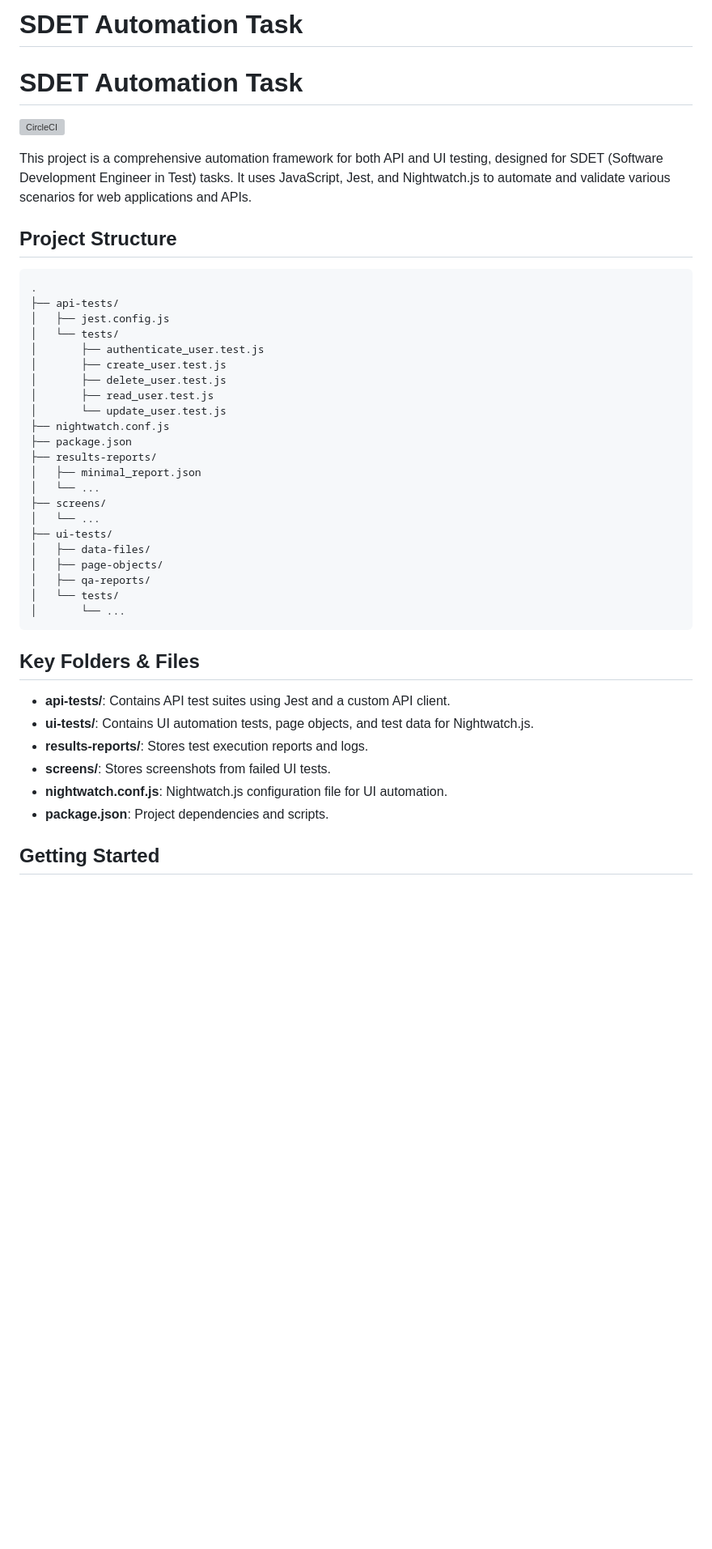
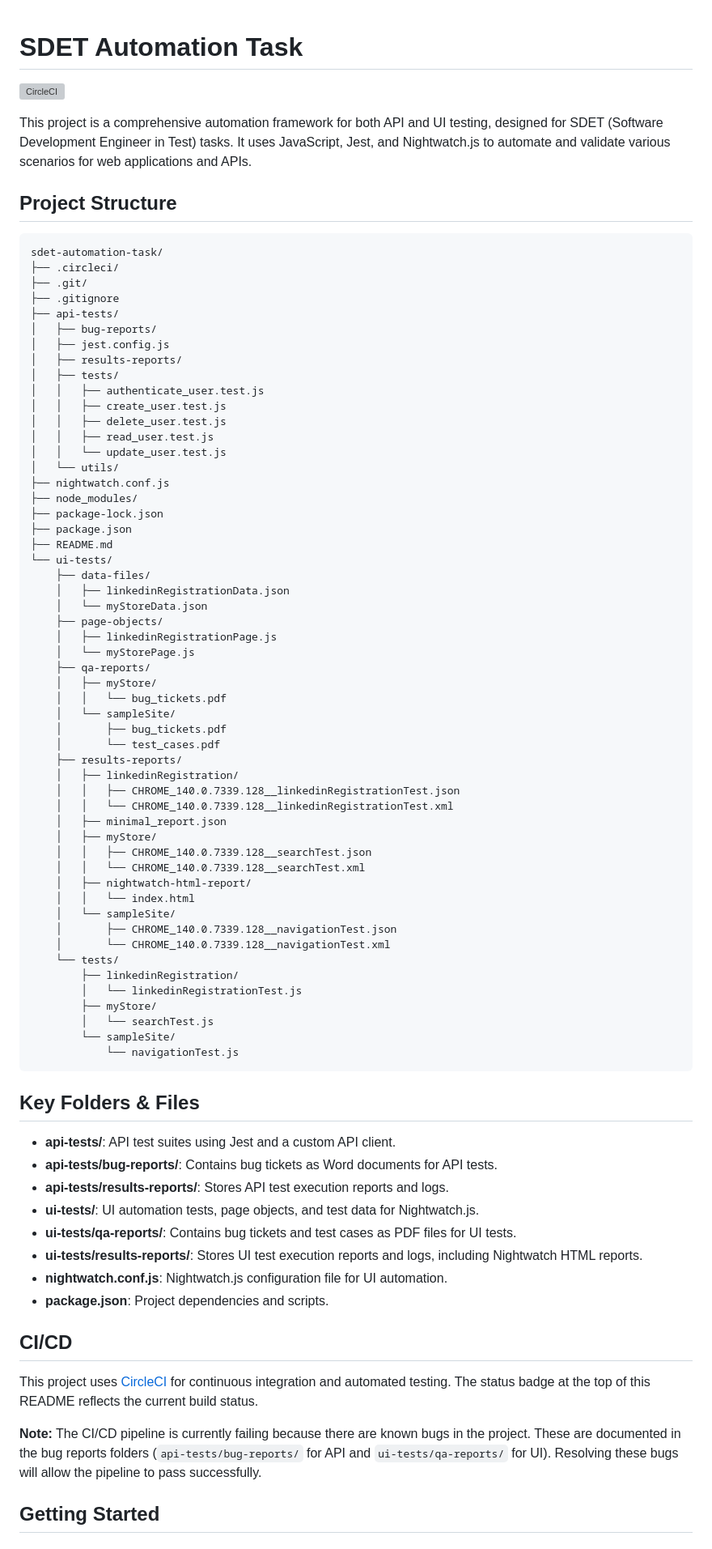
Before and after one commit to RaghdaaMoustafa/sdet-automation-task, a Markdown page: README.md, the part around the change printed below. Shown: that part at 81% size. GitHub-like rendering; blank space fills up the shorter version; grey boxes are pictures that could not be loaded.

````diff
--- a/README.md
+++ b/README.md
@@ -1,4 +1,4 @@
-# SDET Automation Task
+
 # SDET Automation Task
 
 [![CircleCI](https://circleci.com/gh/RaghdaaMoustafa/sdet-automation-task.svg?style=svg)](https://circleci.com/gh/raghdaa/sdet-automation-task)
@@ -8,38 +8,79 @@ This project is a comprehensive automation framework for both API and UI testing
 ## Project Structure
 
 ```
-.
+sdet-automation-task/
+├── .circleci/
+├── .git/
+├── .gitignore
 ├── api-tests/
+│   ├── bug-reports/
 │   ├── jest.config.js
-│   └── tests/
-│       ├── authenticate_user.test.js
-│       ├── create_user.test.js
-│       ├── delete_user.test.js
-│       ├── read_user.test.js
-│       └── update_user.test.js
+│   ├── results-reports/
+│   ├── tests/
+│   │   ├── authenticate_user.test.js
+│   │   ├── create_user.test.js
+│   │   ├── delete_user.test.js
+│   │   ├── read_user.test.js
+│   │   └── update_user.test.js
+│   └── utils/
 ├── nightwatch.conf.js
+├── node_modules/
+├── package-lock.json
 ├── package.json
-├── results-reports/
-│   ├── minimal_report.json
-│   └── ...
-├── screens/
-│   └── ...
-├── ui-tests/
-│   ├── data-files/
-│   ├── page-objects/
-│   ├── qa-reports/
-│   └── tests/
-│       └── ...
+├── README.md
+└── ui-tests/
+    ├── data-files/
+    │   ├── linkedinRegistrationData.json
+    │   └── myStoreData.json
+    ├── page-objects/
+    │   ├── linkedinRegistrationPage.js
+    │   └── myStorePage.js
+    ├── qa-reports/
+    │   ├── myStore/
+    │   │   └── bug_tickets.pdf
+    │   └── sampleSite/
+    │       ├── bug_tickets.pdf
+    │       └── test_cases.pdf
+    ├── results-reports/
+    │   ├── linkedinRegistration/
+    │   │   ├── CHROME_140.0.7339.128__linkedinRegistrationTest.json
+    │   │   └── CHROME_140.0.7339.128__linkedinRegistrationTest.xml
+    │   ├── minimal_report.json
+    │   ├── myStore/
+    │   │   ├── CHROME_140.0.7339.128__searchTest.json
+    │   │   └── CHROME_140.0.7339.128__searchTest.xml
+    │   ├── nightwatch-html-report/
+    │   │   └── index.html
+    │   └── sampleSite/
+    │       ├── CHROME_140.0.7339.128__navigationTest.json
+    │       └── CHROME_140.0.7339.128__navigationTest.xml
+    └── tests/
+        ├── linkedinRegistration/
+        │   └── linkedinRegistrationTest.js
+        ├── myStore/
+        │   └── searchTest.js
+        └── sampleSite/
+            └── navigationTest.js
 ```
+
 
 ## Key Folders & Files
 
-- **api-tests/**: Contains API test suites using Jest and a custom API client.
-- **ui-tests/**: Contains UI automation tests, page objects, and test data for Nightwatch.js.
-- **results-reports/**: Stores test execution reports and logs.
-- **screens/**: Stores screenshots from failed UI tests.
+- **api-tests/**: API test suites using Jest and a custom API client.
+- **api-tests/bug-reports/**: Contains bug tickets as Word documents for API tests.
+- **api-tests/results-reports/**: Stores API test execution reports and logs.
+- **ui-tests/**: UI automation tests, page objects, and test data for Nightwatch.js.
+- **ui-tests/qa-reports/**: Contains bug tickets and test cases as PDF files for UI tests.
+- **ui-tests/results-reports/**: Stores UI test execution reports and logs, including Nightwatch HTML reports.
 - **nightwatch.conf.js**: Nightwatch.js configuration file for UI automation.
 - **package.json**: Project dependencies and scripts.
+
+
+## CI/CD
+
+This project uses [CircleCI](https://circleci.com/) for continuous integration and automated testing. The status badge at the top of this README reflects the current build status.
+
+**Note:** The CI/CD pipeline is currently failing because there are known bugs in the project. These are documented in the bug reports folders (`api-tests/bug-reports/` for API and `ui-tests/qa-reports/` for UI). Resolving these bugs will allow the pipeline to pass successfully.
 
 ## Getting Started
 
````
Also changed, not shown: other parts of README.md (+7 -11 lines).
